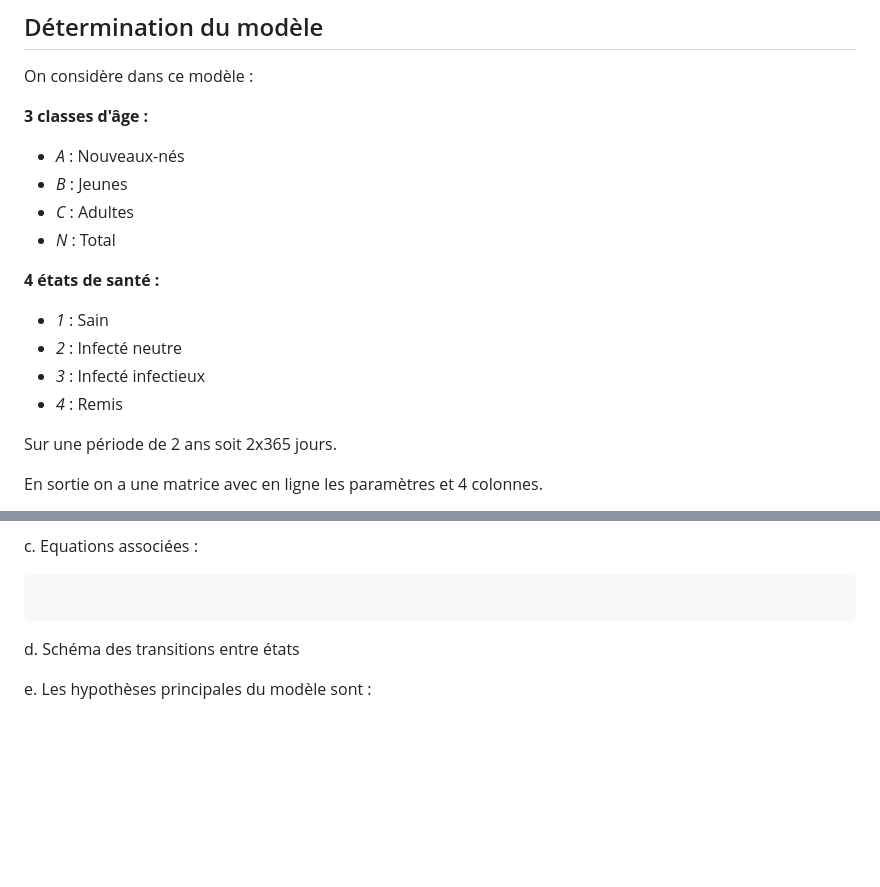
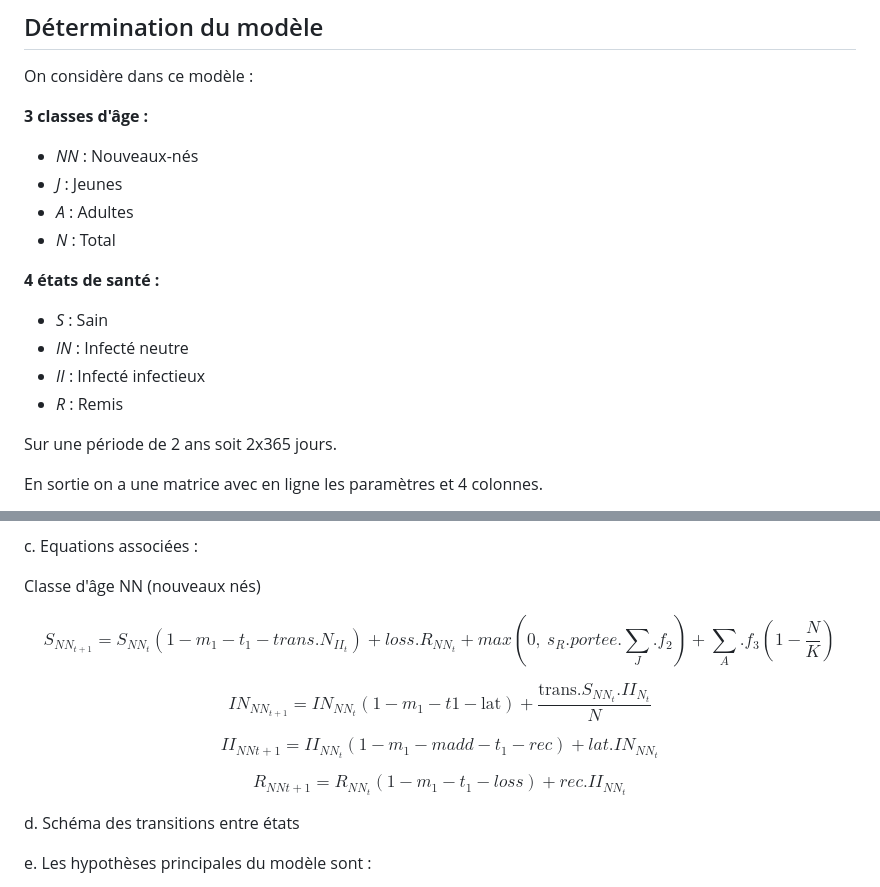
Before and after one commit to m2cci-perouc/projetMEPI_M2, a Markdown page: Projet_description.md, 2 parts joined by grey strips. GitHub-like rendering; blank space fills up the shorter version.

Commit message:
Update Projet_description.md
Equations NN

````diff
--- a/Projet_description.md
+++ b/Projet_description.md
@@ -6,16 +6,16 @@
 On considère dans ce modèle :
 
 **3 classes d'âge :**
-- *A* : Nouveaux-nés
-- *B* : Jeunes
-- *C* : Adultes
+- *NN* : Nouveaux-nés
+- *J* : Jeunes
+- *A* : Adultes
 - *N* : Total
 
 **4 états de santé :**
-- *1* : Sain
-- *2* : Infecté neutre
-- *3* : Infecté infectieux
-- *4* : Remis
+- *S* : Sain
+- *IN* : Infecté neutre
+- *II* : Infecté infectieux
+- *R* : Remis
 
 Sur une période de 2 ans soit 2x365 jours.
 
@@ -47,9 +47,18 @@ b. Les processus biologiques en jeu sont :
 
 
 c. Equations associées :
-```
 
-```
+Classe d'âge NN (nouveaux nés)
+
+$$S_{NN_{t+1}} = S_{NN_t} (1 - m_{1} - t_{1} - trans . N_{II_t}) + loss . R_{NN_t} + max( 0,\ s_{R} . portee . \sum_{J} . f_{2}) + \sum_{A} . f_{3} (1 - \frac{N}{K}) $$
+
+$$IN_{NN_{t+1}} = IN_{NN_t}(1 - m_{1} - t{1} - \text{lat}) + \frac{\text{trans} . S_{NN_t} . II_{N_t}}{N}$$
+
+$$II_{NN{t+1}} = II_{NN_t}(1 - m_{1} - madd - t_{1} - rec) + lat . IN_{NN_t}$$
+
+$$R_{NN{t+1}} = R_{NN_t}(1 - m_{1} - t_{1} - loss) + rec . II_{NN_t}$$
+
+
 d.
 Schéma des transitions entre états
 
````
